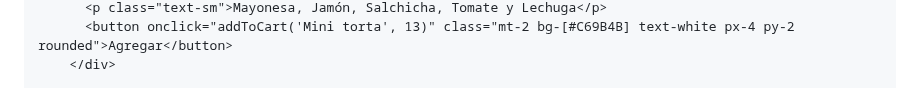
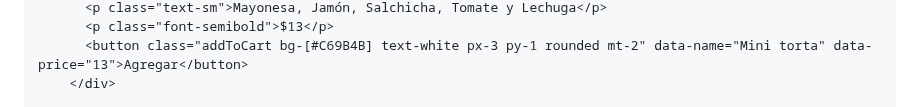
Before and after one commit to QueentanaReal/Queentana-s_Tiendita-Escolar, a Markdown page: README.md, the part around one of its changes. Rendered like a GitHub page.

```diff
--- a/README.md
+++ b/README.md
@@ -26,5 +39,6 @@
           <p class="text-sm">Mayonesa, Jamón, Salchicha, Tomate y Lechuga</p>
-          <button onclick="addToCart('Mini torta', 13)" class="mt-2 bg-[#C69B4B] text-white px-4 py-2 rounded">Agregar</button>
+          <p class="font-semibold">$13</p>
+          <button class="addToCart bg-[#C69B4B] text-white px-3 py-1 rounded mt-2" data-name="Mini torta" data-price="13">Agregar</button>
         </div>
 
         <!-- Mollete -->
```
Also changed, not shown: other parts of README.md (+137 -208 lines).
